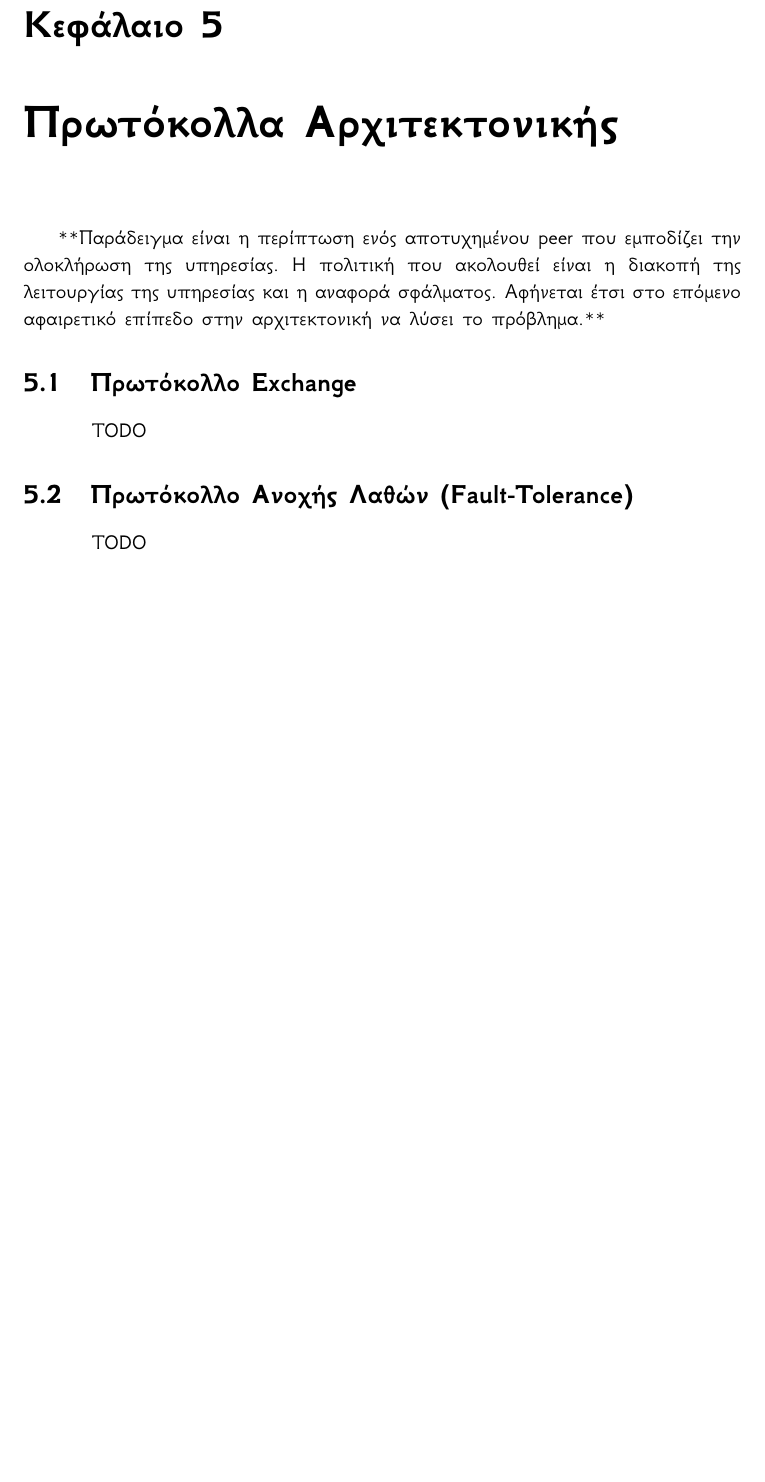
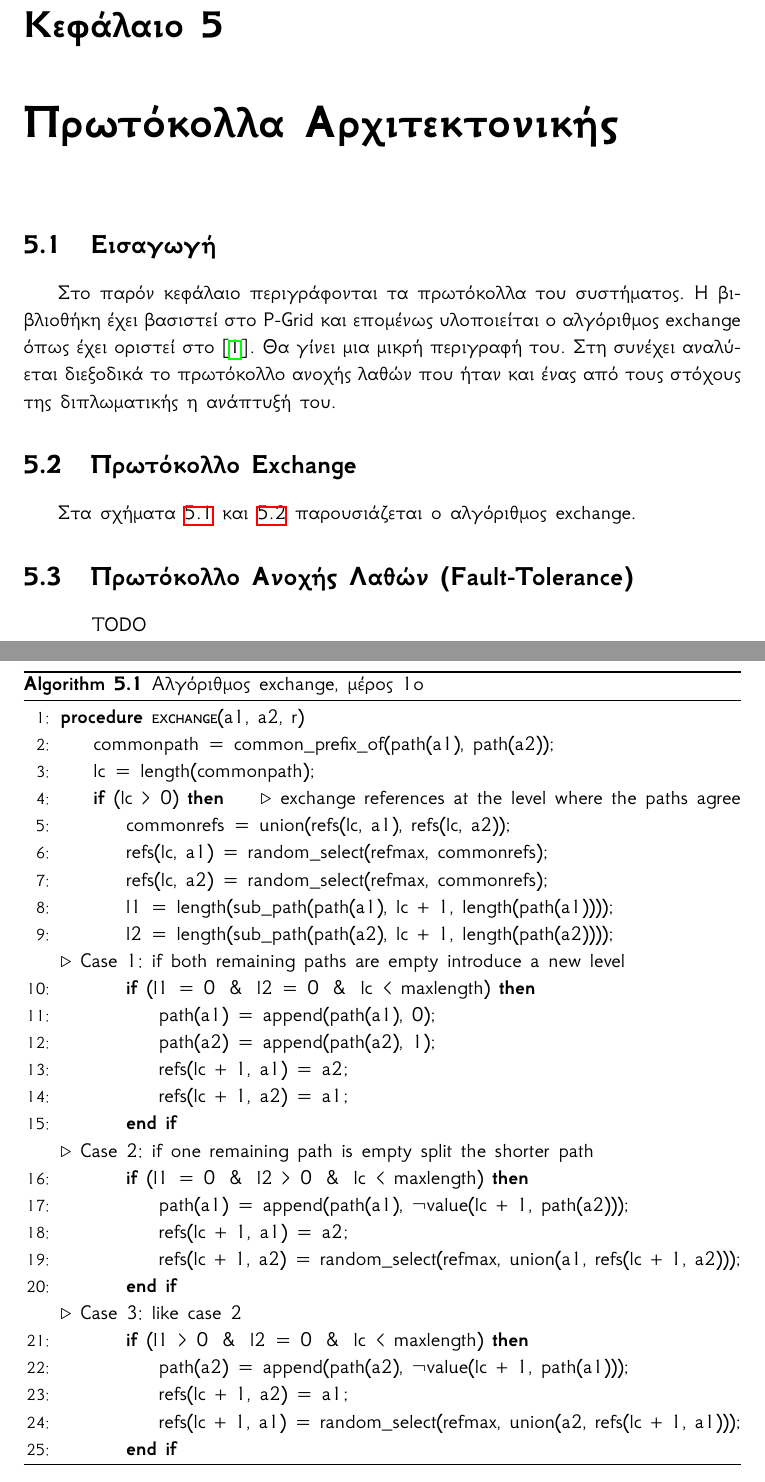
Before and after one commit to Archimidis/Thesis_Document, a LaTeX thesis (Thesis.tex, which reads Chapters/chapter5.tex): part of page 25 of 47 before the commit and two parts of pages 26 and 27 of 50 after it, the two joined at a grey line, cut so that both start at the same text, the shorter picture padded with empty space. Compiled offline with XeLaTeX.

Commit message:
Started work on chapter 4.
Thesis: Added list of algorithms.
Chapter 1: This file contains temporary text. Each time a part is
completed it gets erased from this file.
Chapter 4: Rescaled pictures of general structure of service and
process.
Chapter 5: Exchange algorithm written.

```diff
--- a/Chapters/chapter5.tex
+++ b/Chapters/chapter5.tex
@@ -1,11 +1,51 @@
 \chapter{Πρωτόκολλα Αρχιτεκτονικής}
 \label{chap:Protocols}
 
-**Παράδειγμα είναι η περίπτωση ενός αποτυχημένου peer που εμποδίζει την
-ολοκλήρωση της υπηρεσίας. Η πολιτική που ακολουθεί είναι η διακοπή της
-λειτουργίας της υπηρεσίας και η αναφορά σφάλματος. Αφήνεται έτσι στο
-επόμενο αφαιρετικό επίπεδο στην αρχιτεκτονική να λύσει το πρόβλημα.**
+\section{Εισαγωγή}
+
+Στο παρόν κεφάλαιο περιγράφονται τα πρωτόκολλα του συστήματος. Η βιβλιοθήκη
+έχει βασιστεί στο P-Grid και επομένως υλοποιείται ο αλγόριθμος exchange
+όπως έχει οριστεί στο \citep{Abererb}. Θα γίνει μια μικρή περιγραφή του.
+Στη συνέχει αναλύεται διεξοδικά το πρωτόκολλο ανοχής λαθών που ήταν και
+ένας από τους στόχους της διπλωματικής η ανάπτυξή του.
 
 \section{Πρωτόκολλο Exchange}
 
-\ \ \ \ TODO
+Στα σχήματα \ref{algo:ExchangePart1} και \ref{algo:ExchangePart2}
+παρουσιάζεται ο αλγόριθμος exchange.
+
+\begin{algorithm}
+\caption{Αλγόριθμος exchange, μέρος 1ο}
+\label{algo:ExchangePart1}
+\begin{algorithmic}[1]
+    \Procedure{exchange}{a1, a2, r}
+        \State commonpath = common\_prefix\_of(path(a1), path(a2));
+        \State lc = length(commonpath);
+        \If{(lc > 0)}
+        \Comment{exchange references at the level where the paths agree}
+            \State commonrefs = union(refs(lc, a1), refs(lc, a2));
+            \State refs(lc, a1) = random\_select(refmax, commonrefs);
+            \State refs(lc, a2) = random\_select(refmax, commonrefs);
+            \State l1 = length(sub\_path(path(a1), lc + 1, length(path(a1))));
+            \State l2 = length(sub\_path(path(a2), lc + 1, length(path(a2))));
+\newline \Comment{Case 1: if both remaining paths are empty introduce a new level}
+            \If{(l1 = 0 $\And$ l2 = 0 $\And$ lc < maxlength)}
+                \State path(a1) = append(path(a1), 0);
+                \State path(a2) = append(path(a2), 1);
+                \State refs(lc + 1, a1) = {a2};
+                \State refs(lc + 1, a2) = {a1};
+            \EndIf
+\newline \Comment{Case 2: if one remaining path is empty split the shorter path}
+            \If{(l1 = 0 $\And$ l2 > 0 $\And$ lc < maxlength)}
+                \State path(a1) = append(path(a1), $\neg$value(lc + 1, path(a2)));
+                \State refs(lc + 1, a1) = {a2};
+                \State refs(lc + 1, a2) = random\_select(refmax, union({a1}, refs(lc + 1, a2)));
+            \EndIf
+\newline \Comment{Case 3: like case 2}
+            \If{(l1 > 0 $\And$ l2 = 0 $\And$ lc < maxlength)}
+                \State path(a2) = append(path(a2), $\neg$value(lc + 1, path(a1)));
+                \State refs(lc + 1, a2) = {a1};
+                \State refs(lc + 1, a1) = random\_select(refmax, union({a2}, refs(lc + 1, a1)));
+            \EndIf
+\algstore{ExchangeBreak}
+\end{algorithmic}
@@ -12,3 +77,4 @@
+\end{algorithm}
 
 \section{Πρωτόκολλο Ανοχής Λαθών (Fault-Tolerance)}
 
--- a/Thesis.tex
+++ b/Thesis.tex
@@ -11,7 +11,8 @@
 \usepackage{wrapfig}
 \usepackage{graphicx}
 \usepackage{caption}
-\usepackage[section]{algorithm}
+\usepackage[chapter]{algorithm}
+%\usepackage{algcompatible}
 \usepackage{algpseudocode}
 \usepackage{multirow}
 \usepackage{amsmath}
@@ -19,6 +20,7 @@
 \usepackage{hyperref}
 
 \newcommand{\HRule}{\rule{\linewidth}{0.5mm}}
+\renewcommand{\listalgorithmname}{Κατάλογος αλγορίθμων}
 
 %% ----------------------------------------------------------------
 \begin{document}
```
Also changed, not shown: Chapters/chapter1.tex (+1 -1 lines), Chapters/chapter4.tex (+2 -2 lines), Chapters/chapter5.tex (25 more changed lines), Thesis.tex (1 more changed lines), 2 other files.
